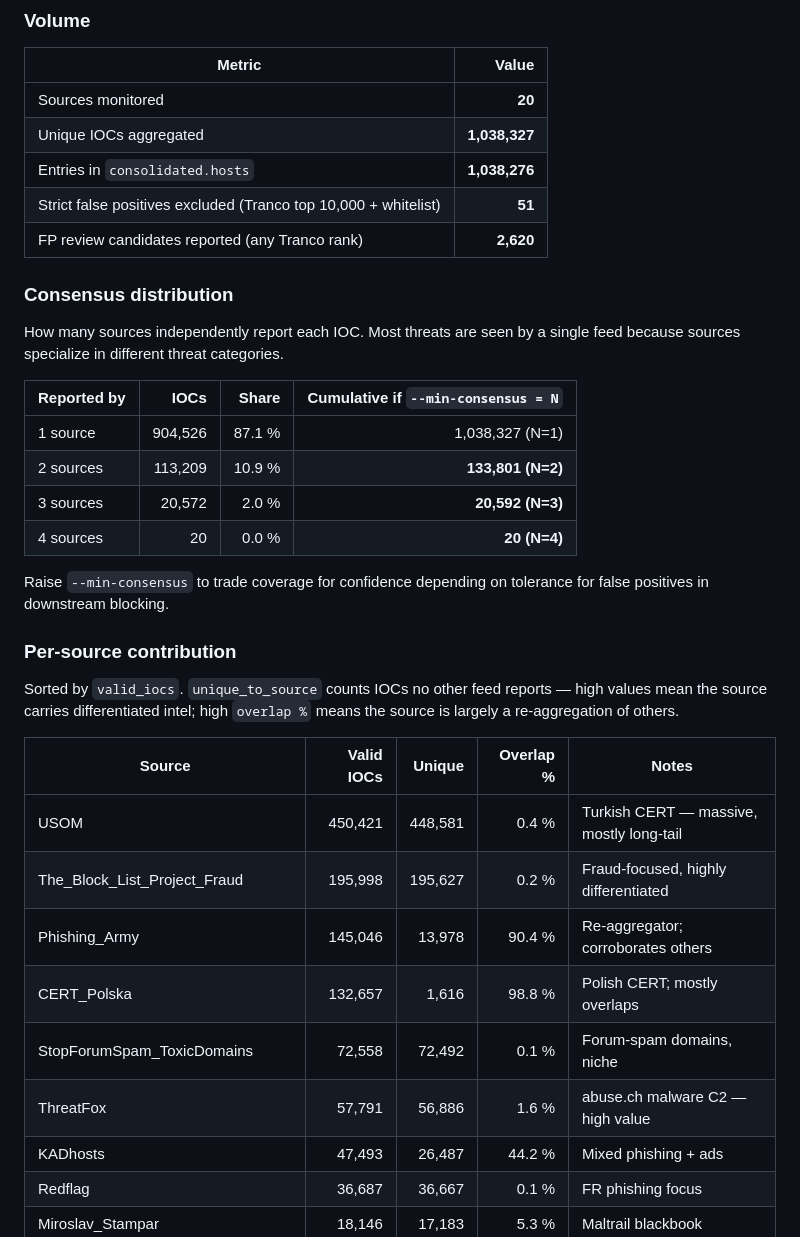
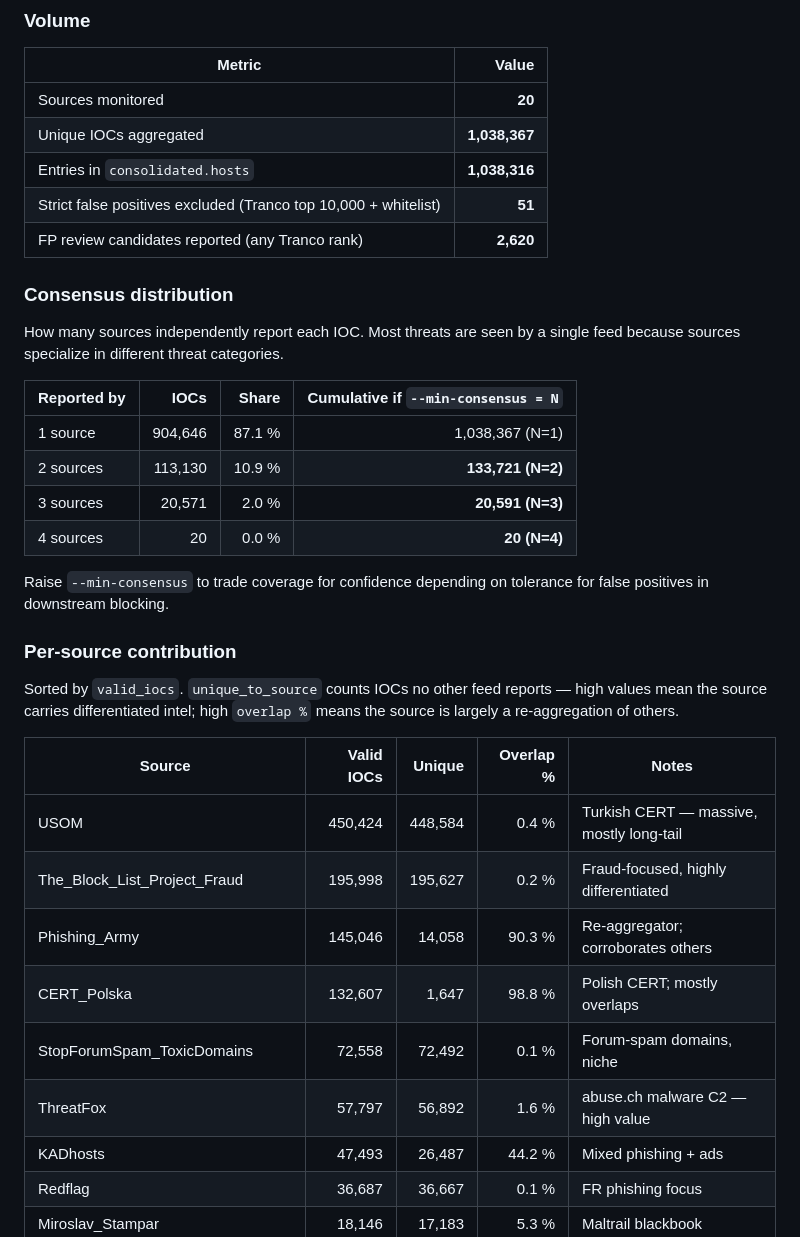
Before and after one commit to lCharonl/phishingFeed, a Markdown page: README.md, the part around one of its changes. Drawn GitHub-style.

Commit message:
chore: refresh README KPIs from 2026-05-12 run

```diff
--- a/README.md
+++ b/README.md
@@ -31,8 +31,8 @@ Numbers from the latest run committed in `output/` (run on **2026-05-12**, defau
 | Metric | Value |
 |---|---:|
 | Sources monitored | **20** |
-| Unique IOCs aggregated | **1,038,327** |
-| Entries in `consolidated.hosts` | **1,038,276** |
+| Unique IOCs aggregated | **1,038,367** |
+| Entries in `consolidated.hosts` | **1,038,316** |
 | Strict false positives excluded (Tranco top 10,000 + whitelist) | **51** |
 | FP review candidates reported (any Tranco rank) | **2,620** |
 
@@ -42,9 +42,9 @@ How many sources independently report each IOC. Most threats are seen by a singl
 
 | Reported by | IOCs | Share | Cumulative if `--min-consensus = N` |
 |---|---:|---:|---:|
-| 1 source | 904,526 | 87.1 % | 1,038,327 (N=1) |
-| 2 sources | 113,209 | 10.9 % | **133,801 (N=2)** |
-| 3 sources | 20,572 | 2.0 % | **20,592 (N=3)** |
+| 1 source | 904,646 | 87.1 % | 1,038,367 (N=1) |
+| 2 sources | 113,130 | 10.9 % | **133,721 (N=2)** |
+| 3 sources | 20,571 | 2.0 % | **20,591 (N=3)** |
 | 4 sources | 20 | 0.0 % | **20 (N=4)** |
 
 Raise `--min-consensus` to trade coverage for confidence depending on tolerance for false positives in downstream blocking.
@@ -55,12 +55,12 @@ Sorted by `valid_iocs`. `unique_to_source` counts IOCs no other feed reports —
 
 | Source | Valid IOCs | Unique | Overlap % | Notes |
 |---|---:|---:|---:|---|
-| USOM | 450,421 | 448,581 | 0.4 % | Turkish CERT — massive, mostly long-tail |
+| USOM | 450,424 | 448,584 | 0.4 % | Turkish CERT — massive, mostly long-tail |
 | The_Block_List_Project_Fraud | 195,998 | 195,627 | 0.2 % | Fraud-focused, highly differentiated |
-| Phishing_Army | 145,046 | 13,978 | 90.4 % | Re-aggregator; corroborates others |
-| CERT_Polska | 132,657 | 1,616 | 98.8 % | Polish CERT; mostly overlaps |
+| Phishing_Army | 145,046 | 14,058 | 90.3 % | Re-aggregator; corroborates others |
+| CERT_Polska | 132,607 | 1,647 | 98.8 % | Polish CERT; mostly overlaps |
 | StopForumSpam_ToxicDomains | 72,558 | 72,492 | 0.1 % | Forum-spam domains, niche |
-| ThreatFox | 57,791 | 56,886 | 1.6 % | abuse.ch malware C2 — high value |
+| ThreatFox | 57,797 | 56,892 | 1.6 % | abuse.ch malware C2 — high value |
 | KADhosts | 47,493 | 26,487 | 44.2 % | Mixed phishing + ads |
 | Redflag | 36,687 | 36,667 | 0.1 % | FR phishing focus |
 | Miroslav_Stampar | 18,146 | 17,183 | 5.3 % | Maltrail blackbook |
```
Also changed, not shown: other parts of README.md (+1 -1 lines).
